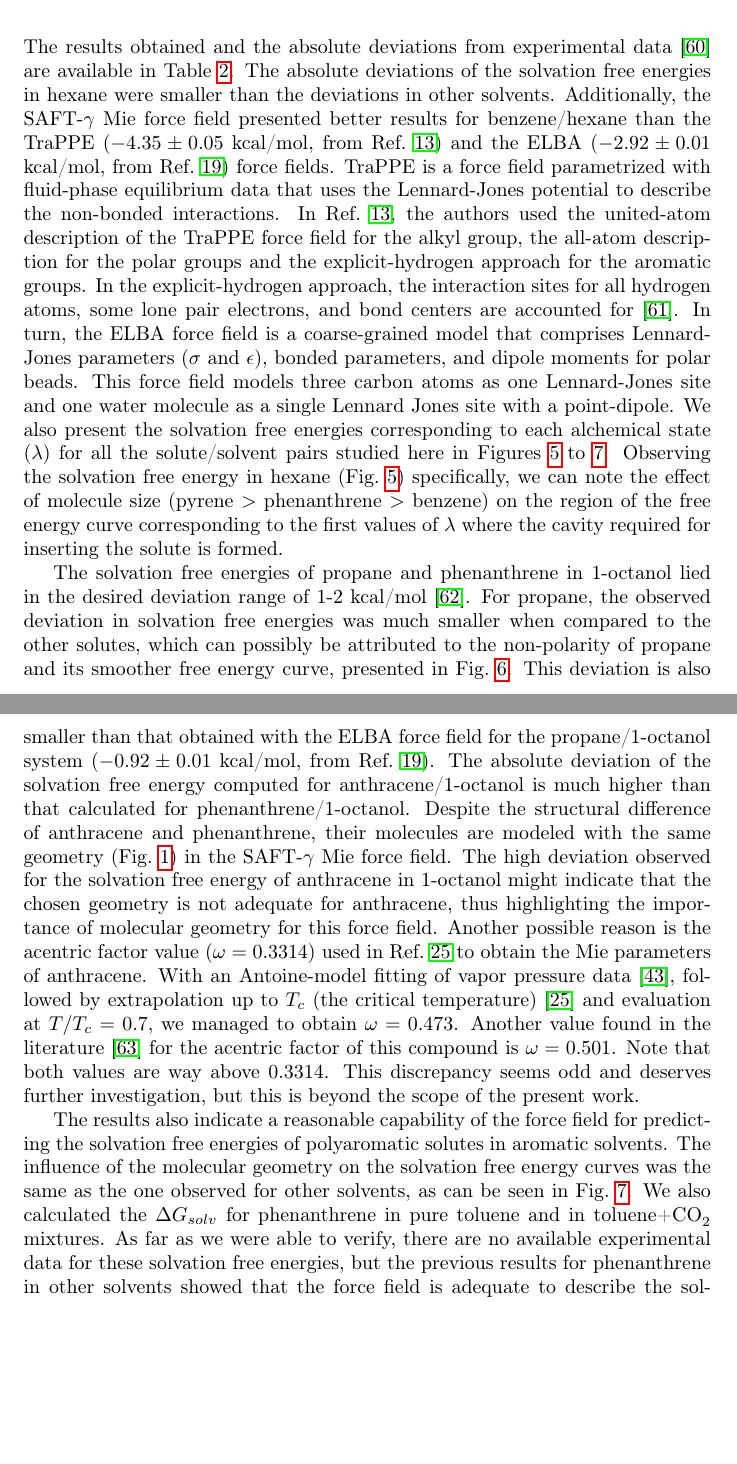
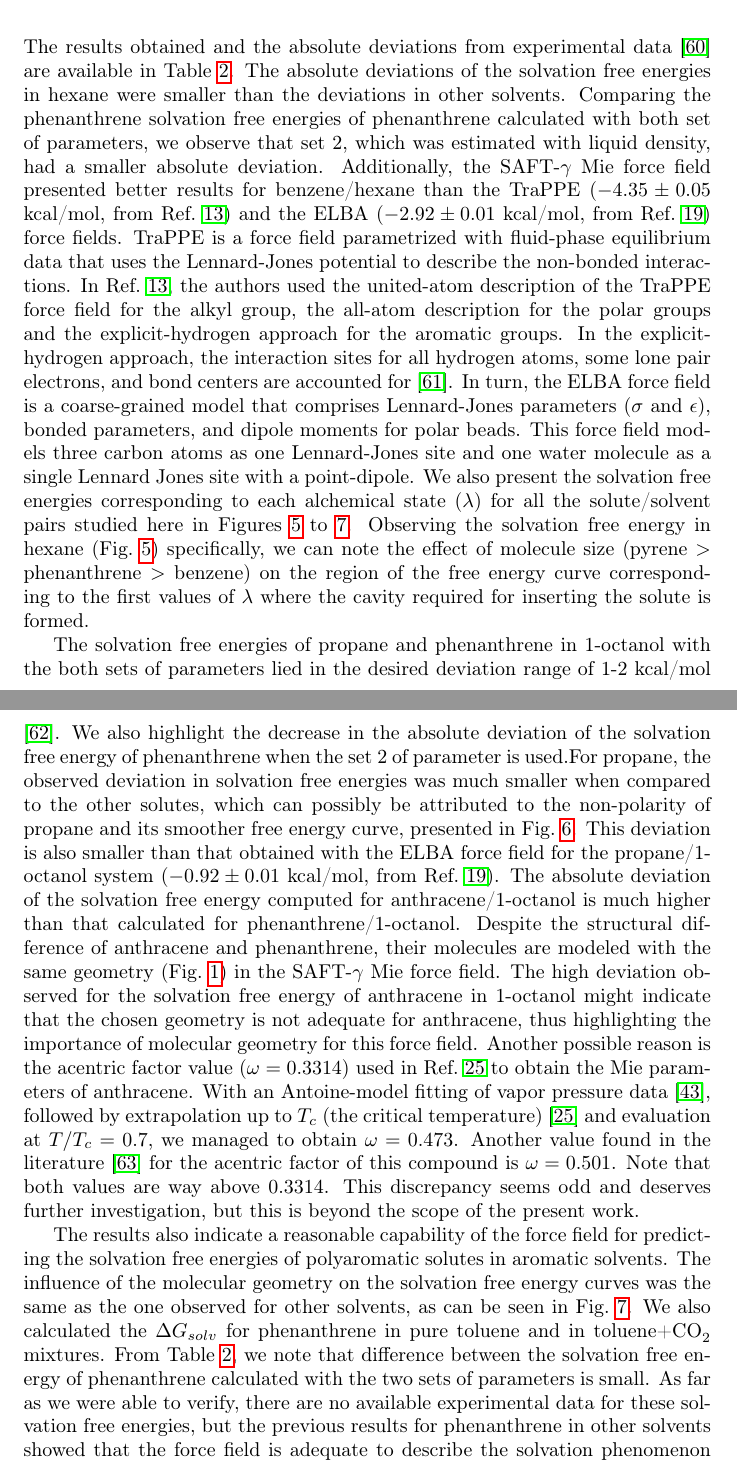
Before and after one commit to craabreu/artigo_FP, a LaTeX paper (fpe-paper.tex): two parts of pages 13 and 17 of 28 before the commit and two parts of pages 13 and 17 of 29 after it, joined at a grey line, cut so that both start at the same text, the shorter picture padded with empty space. Compiled offline with pdfLaTeX.

Commit message:
text changes in the results section

```diff
--- a/fpe-paper.tex
+++ b/fpe-paper.tex
@@ -179,7 +179,7 @@
 	\label{sec:non-aqueous}
 
 	Our primary intention with this study is to assess the capability of the SAFT-$\gamma$ Mie force field to yield solvation free energies. For this, we have chosen benchmark solutes used in the literature (benzene and propane) and aromatic solutes (benzene, pyrene, phenanthrene, and anthracene), as well as non-polar (hexane), aromatic (toluene), and hydrogen-bonding (1-octanol and water) solvents. The solvation free energy simulations for the chosen solute-solvent pairs were carried out with binary interaction parameters set equal to zero since these parameters were not necessary according to our preliminary studies. For the solvation free energy of phenanthrene, the calculations were done for both set of parameters of Table \ref{tbl:parameters}.  As the force field does not explicitly account for charges, we only calculated the Mie contribution (Eq.~\eqref{eq:miesoftcore}) to the solvation free energy. A total of 15 to 18 $\lambda$ values, depending on the solute-solvent pairs, and their respective $\eta$ weights were estimated as described in the previous sections. The final $\lambda$ set for every pair was found using the cumulative probability distribution mentioned in Sec.~\ref{sec:expanded ensemble}. For the benzene/hexane case, such probability distribution can be seen in Fig.~\ref{fig:optimized_cdf}. Here and henceforth, we employ the terminology solute/solvent (in this order) to refer to the simulated pairs. The optimized values of $\lambda$ and $\eta$ for all pairs are provided in Tables S1 to S4 as supplementary material.
-	After the expanded ensemble simulations with the optimized intermediate states and weights, we calculated the solvation free energies with MBAR. The results obtained and the absolute deviations from experimental data \cite{doi:10.1021/ci034120c} are available in Table~\ref{tbl:solv1}. The absolute deviations of the solvation free energies in hexane were smaller than the deviations in other solvents.
+	After the expanded ensemble simulations with the optimized intermediate states and weights, we calculated the solvation free energies with MBAR. The results obtained and the absolute deviations from experimental data \cite{doi:10.1021/ci034120c} are available in Table~\ref{tbl:solv1}. The absolute deviations of the solvation free energies in hexane were smaller than the deviations in other solvents. Comparing the phenanthrene solvation free energies of phenanthrene calculated with both set of parameters, we observe that set 2, which was estimated with liquid density, had a  smaller absolute deviation.
 	Additionally, the SAFT-$\gamma$ Mie force field presented better results for benzene/hexane than the TraPPE ($- 4.35 \pm 0.05$ kcal/mol, from Ref.~\citenum{garrido2011}) and the ELBA ($-2.92 \pm 0.01$ kcal/mol, from Ref.~\citenum{doi:10.1021/acs.jctc.5b00963}) force fields.
 	TraPPE is a force field parametrized with fluid-phase equilibrium data that uses the Lennard-Jones potential to describe the non-bonded interactions. In Ref.~\citenum{garrido2011}, the authors used the united-atom description of the TraPPE force field for the alkyl group, the all-atom description for the polar groups and the explicit-hydrogen approach for the aromatic groups. In the explicit-hydrogen approach, the interaction sites for all hydrogen atoms, some lone pair electrons, and bond centers are accounted for \cite{doi:10.1021/jp073586l}. In turn, the ELBA force field is a coarse-grained model that comprises Lennard-Jones parameters ($\sigma$ and $\epsilon$), bonded parameters, and dipole moments for polar beads. This force field models three carbon atoms as one Lennard-Jones site and one water molecule as a single Lennard Jones site with a point-dipole. We also present the solvation free energies corresponding to each alchemical state ($\lambda$) for all the solute/solvent pairs studied here in Figures \ref{fig:hex} to \ref{fig:tol}. Observing the solvation free energy in hexane (Fig.~\ref{fig:hex}) specifically, we can note the effect of molecule size (pyrene $>$ phenanthrene $>$ benzene) on the region of the free energy curve corresponding to the first values of $\lambda$ where the cavity required for inserting the solute is formed.
 
@@ -225,7 +225,7 @@
 		\label{fig:tol}
 	\end{figure}
 
-	The solvation free energies of propane and phenanthrene in 1-octanol lied in the desired deviation range of 1-2 kcal/mol \cite{doimobley}. For propane, the observed deviation in solvation free energies was much smaller when compared to the other solutes, which can possibly be attributed to the non-polarity of propane and its smoother free energy curve, presented in Fig.~\ref{fig:oct}. This deviation is also smaller than that obtained with the ELBA force field for the propane/1-octanol system ($-0.92 \pm 0.01$ kcal/mol, from Ref.~\citenum{doi:10.1021/acs.jctc.5b00963}). The absolute deviation of the solvation free energy computed for anthracene/1-octanol is much higher than that calculated for phenanthrene/1-octanol. Despite the structural difference of anthracene and phenanthrene, their molecules are modeled with the same geometry (Fig.~\ref{fig:fen5}) in the SAFT-$\gamma$ Mie force field. The high deviation observed for the solvation free energy of anthracene in 1-octanol might indicate that the chosen geometry is not adequate for anthracene, thus highlighting the importance of molecular geometry for this force field.
+	The solvation free energies of propane and phenanthrene in 1-octanol with the both sets of parameters lied in the desired deviation range of 1-2 kcal/mol \cite{doimobley}. We also highlight the decrease in the absolute deviation of the solvation free energy of phenanthrene when the set 2 of parameter is used.For propane, the observed deviation in solvation free energies was much smaller when compared to the other solutes, which can possibly be attributed to the non-polarity of propane and its smoother free energy curve, presented in Fig.~\ref{fig:oct}. This deviation is also smaller than that obtained with the ELBA force field for the propane/1-octanol system ($-0.92 \pm 0.01$ kcal/mol, from Ref.~\citenum{doi:10.1021/acs.jctc.5b00963}). The absolute deviation of the solvation free energy computed for anthracene/1-octanol is much higher than that calculated for phenanthrene/1-octanol. Despite the structural difference of anthracene and phenanthrene, their molecules are modeled with the same geometry (Fig.~\ref{fig:fen5}) in the SAFT-$\gamma$ Mie force field. The high deviation observed for the solvation free energy of anthracene in 1-octanol might indicate that the chosen geometry is not adequate for anthracene, thus highlighting the importance of molecular geometry for this force field.
 	Another possible reason is the acentric factor value ($\omega=0.3314$) used in Ref.~\citenum{muller2017} to obtain the Mie parameters of anthracene.
 	%This property plays a crucial role in their proposed correlation, since it determines the repulsive term exponent of the Mie potential, which then affects the other parameters.
 	With an Antoine-model fitting of vapor pressure data \cite{murphy}, followed by extrapolation up to $T_c$ (the critical temperature) \cite{muller2017} and evaluation at $T/T_c=0.7$, we managed to obtain $\omega=0.473$.
@@ -233,7 +233,7 @@
 	Note that both values are way above $0.3314$.
 	This discrepancy seems odd and deserves further investigation, but this is beyond the scope of the present work.
 
-	The results also indicate a reasonable capability of the force field for predicting the solvation free energies of polyaromatic solutes in aromatic solvents. The influence of the molecular geometry on the solvation free energy curves was the same as the one observed for other solvents, as can be seen in Fig.~\ref{fig:tol}. We also calculated the $\Delta G_{solv}$ for phenanthrene in pure toluene and in toluene+\ce{CO_2} mixtures. As far as we were able to verify, there are no available experimental data for these solvation free energies, but the previous results for phenanthrene in other solvents showed that the force field is adequate to describe the solvation phenomenon of phenanthrene in a pure aromatic solvent. Hence, we decided to carry out a qualitative study of the influence of \ce{CO_2} in the solvation free energies of phenanthrene in toluene in order to evaluate the description of this system with the SAFT-$\gamma$ Mie force field. The results of these test sets are shown in Table~\ref{tbl:solvco2}. The increase of the mass fraction of \ce{CO_2} in toluene caused a small effect on the solvation free energies in the range of weight fractions (0.087-0.289) studied here. First, the $\Delta G_\text{solv}$ decreased with the increase of $w_\text{\ce{CO_2}}$ up to 0.119. After that, the effect was reversed, and carbon dioxide became an anti-solvent. Soroush \textit{et al}. \cite{SOROUSH2014405} reported that asphaltene precipitation occurs when carbon dioxide mass fractions became higher than 0.10 in the system asphaltene+toluene+\ce{CO_2}, which is in agreement with the observed anti-solvent effect of carbon dioxide. Nevertheless, the differences observed here are small. These minor differences may indicate that the effect of \ce{CO_2} is negligible in the solvation of phenanthrene in toluene modeled with the SAFT-$\gamma$ Mie force field. Additional studies are needed to make a safe assertion about it. It is also worth remarking that this is a qualitative study due to the lack of experimental data. Overall, the methodology proposed by the SAFT-$\gamma$ Mie force field was satisfactory in predicting the solvation free energies of the solute-solvent pairs studied here.
+	The results also indicate a reasonable capability of the force field for predicting the solvation free energies of polyaromatic solutes in aromatic solvents. The influence of the molecular geometry on the solvation free energy curves was the same as the one observed for other solvents, as can be seen in Fig.~\ref{fig:tol}. We also calculated the $\Delta G_{solv}$ for phenanthrene in pure toluene and in toluene+\ce{CO_2} mixtures. From Table \ref{tbl:solv1}, we note that difference between the solvation free energy of phenanthrene calculated with the two sets of parameters is small. As far as we were able to verify, there are no available experimental data for these solvation free energies, but the previous results for phenanthrene in other solvents showed that the force field is adequate to describe the solvation phenomenon of phenanthrene in a pure aromatic solvent. Hence, we decided to carry out a qualitative study of the influence of \ce{CO_2} in the solvation free energies of phenanthrene in toluene in order to evaluate the description of this system with the SAFT-$\gamma$ Mie force field. The results of these test sets are shown in Table~\ref{tbl:solvco2}. The increase of the mass fraction of \ce{CO_2} in toluene caused a small effect on the solvation free energies in the range of weight fractions (0.087-0.289) studied here. First, the $\Delta G_\text{solv}$ decreased with the increase of $w_\text{\ce{CO_2}}$ up to 0.119. After that, the effect was reversed, and carbon dioxide became an anti-solvent. Soroush \textit{et al}. \cite{SOROUSH2014405} reported that asphaltene precipitation occurs when carbon dioxide mass fractions became higher than 0.10 in the system asphaltene+toluene+\ce{CO_2}, which is in agreement with the observed anti-solvent effect of carbon dioxide. Nevertheless, the differences observed here are small. These minor differences may indicate that the effect of \ce{CO_2} is negligible in the solvation of phenanthrene in toluene modeled with the SAFT-$\gamma$ Mie force field. Additional studies are needed to make a safe assertion about it. It is also worth remarking that this is a qualitative study due to the lack of experimental data. Overall, the methodology proposed by the SAFT-$\gamma$ Mie force field was satisfactory in predicting the solvation free energies of the solute-solvent pairs studied here.
 
 	\begin{table}
 		\centering
```
Also changed, not shown: fpe-paper.tex (2 more changed lines).
